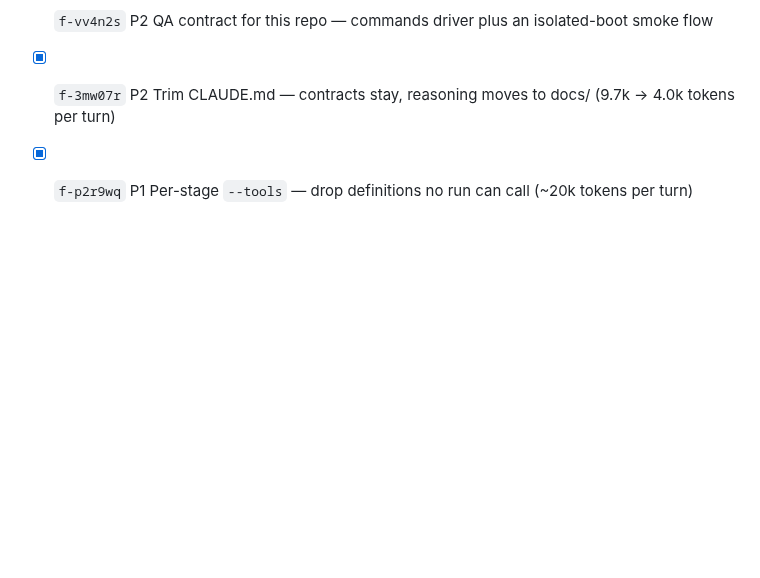
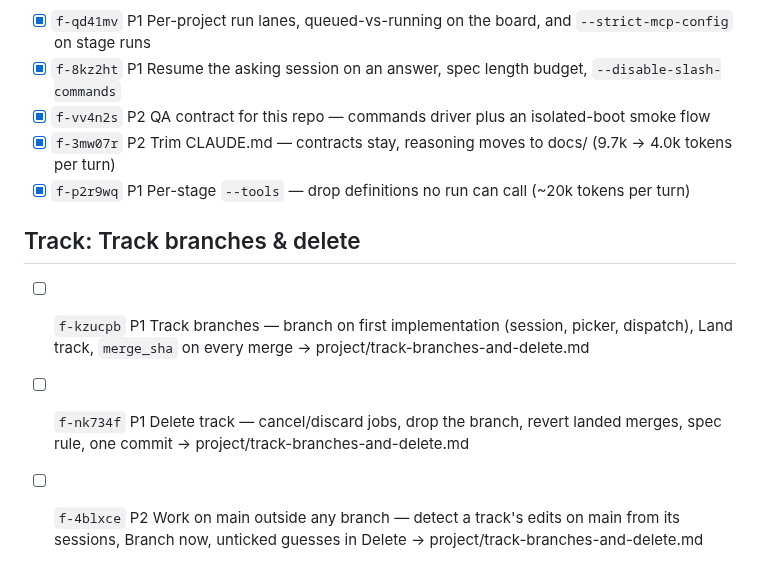
Before and after one commit to AlbertMillan/remote-terminal, a Markdown page: PROJECT.md, the part around the change. Drawn GitHub-style; blank space fills up the shorter version.

```diff
--- a/PROJECT.md
+++ b/PROJECT.md
@@ -68,3 +68,8 @@ status: active
 - [x] `f-vv4n2s` P2 QA contract for this repo — commands driver plus an isolated-boot smoke flow
 - [x] `f-3mw07r` P2 Trim CLAUDE.md — contracts stay, reasoning moves to docs/ (9.7k → 4.0k tokens per turn)
 - [x] `f-p2r9wq` P1 Per-stage `--tools` — drop definitions no run can call (~20k tokens per turn)
+
+## Track: Track branches & delete
+- [ ] `f-kzucpb` P1 Track branches — branch on first implementation (session, picker, dispatch), Land track, `merge_sha` on every merge → project/track-branches-and-delete.md
+- [ ] `f-nk734f` P1 Delete track — cancel/discard jobs, drop the branch, revert landed merges, spec rule, one commit → project/track-branches-and-delete.md
+- [ ] `f-4blxce` P2 Work on main outside any branch — detect a track's edits on main from its sessions, Branch now, unticked guesses in Delete → project/track-branches-and-delete.md
```
Also changed, not shown: project/track-branches-and-delete.md (added, +345 -0 lines).
